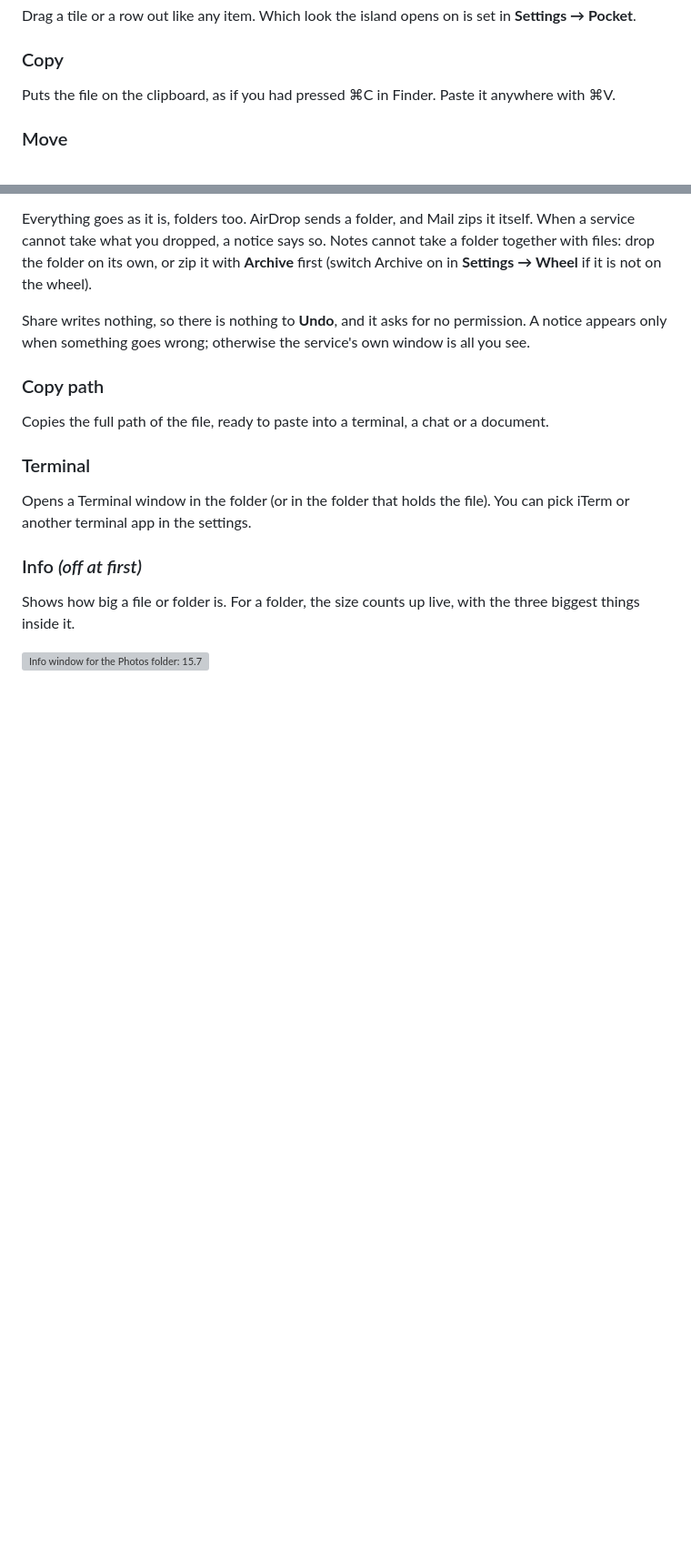
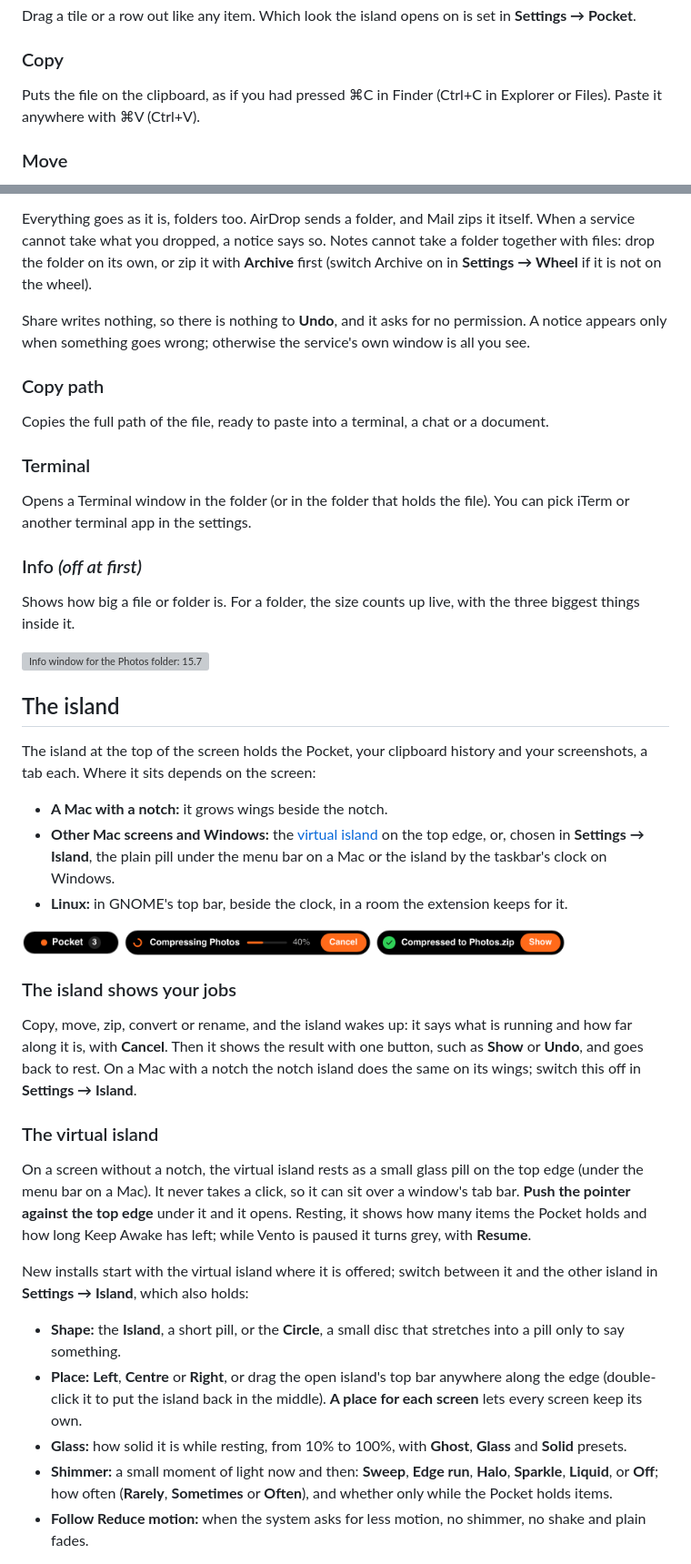
Before and after one commit to fathialamre/vento, a Markdown page: README.md, 2 parts joined by grey strips. Shown at 91% size. GitHub-like rendering; blank space fills up the shorter version; grey boxes are pictures that could not be loaded.

```diff
--- a/README.md
+++ b/README.md
@@ -156,8 +201,8 @@ in **Settings → Pocket**.
 
 ### Copy
 
-Puts the file on the clipboard, as if you had pressed ⌘C in Finder. Paste it
-anywhere with ⌘V.
+Puts the file on the clipboard, as if you had pressed ⌘C in Finder (Ctrl+C in
+Explorer or Files). Paste it anywhere with ⌘V (Ctrl+V).
 
 ### Move
 
@@ -316,3 +361,52 @@ the three biggest things inside it.
 
 <img src=".github/assets/info.png" alt="Info window for the Photos folder: 15.7 MB, 5 files, with the three biggest files listed" width="346">
 
+## The island
+
+The island at the top of the screen holds the Pocket, your clipboard history and
+your screenshots, a tab each. Where it sits depends on the screen:
+
+- **A Mac with a notch:** it grows wings beside the notch.
+- **Other Mac screens and Windows:** the [virtual island](#the-virtual-island)
+  on the top edge, or, chosen in **Settings → Island**, the plain pill under the
+  menu bar on a Mac or the island by the taskbar's clock on Windows.
+- **Linux:** in GNOME's top bar, beside the clock, in a room the extension keeps for it.
+
+<p>
+  <img src="site/assets/vi-rest.png" alt="The resting virtual island: Pocket, 3 items" height="28">
+  <img src="site/assets/vi-work.png" alt="The island at work: Compressing Photos, 40%, Cancel" height="30">
+  <img src="site/assets/vi-done.png" alt="The island with a result: Compressed to Photos.zip, Show" height="30">
+</p>
+
+### The island shows your jobs
+
+Copy, move, zip, convert or rename, and the island wakes up: it says what is
+running and how far along it is, with **Cancel**. Then it shows the result with
+one button, such as **Show** or **Undo**, and goes back to rest. On a Mac with a
+notch the notch island does the same on its wings; switch this off in
+**Settings → Island**.
+
+### The virtual island
+
+On a screen without a notch, the virtual island rests as a small glass pill on
+the top edge (under the menu bar on a Mac). It never takes a click, so it can
+sit over a window's tab bar. **Push the pointer against the top edge** under it
+and it opens. Resting, it shows how many items the Pocket holds and how long
+Keep Awake has left; while Vento is paused it turns grey, with **Resume**.
+
+New installs start with the virtual island where it is offered; switch between
+it and the other island in **Settings → Island**, which also holds:
+
+- **Shape:** the **Island**, a short pill, or the **Circle**, a small disc that
+  stretches into a pill only to say something.
+- **Place:** **Left**, **Centre** or **Right**, or drag the open island's top
+  bar anywhere along the edge (double-click it to put the island back in the
+  middle). **A place for each screen** lets every screen keep its own.
+- **Glass:** how solid it is while resting, from 10% to 100%, with **Ghost**,
+  **Glass** and **Solid** presets.
+- **Shimmer:** a small moment of light now and then: **Sweep**, **Edge run**,
+  **Halo**, **Sparkle**, **Liquid**, or **Off**; how often (**Rarely**,
+  **Sometimes** or **Often**), and whether only while the Pocket holds items.
+- **Follow Reduce motion:** when the system asks for less motion, no shimmer, no
+  shake and plain fades.
+
```
Also changed, not shown: other parts of README.md (+100 -44 lines).
